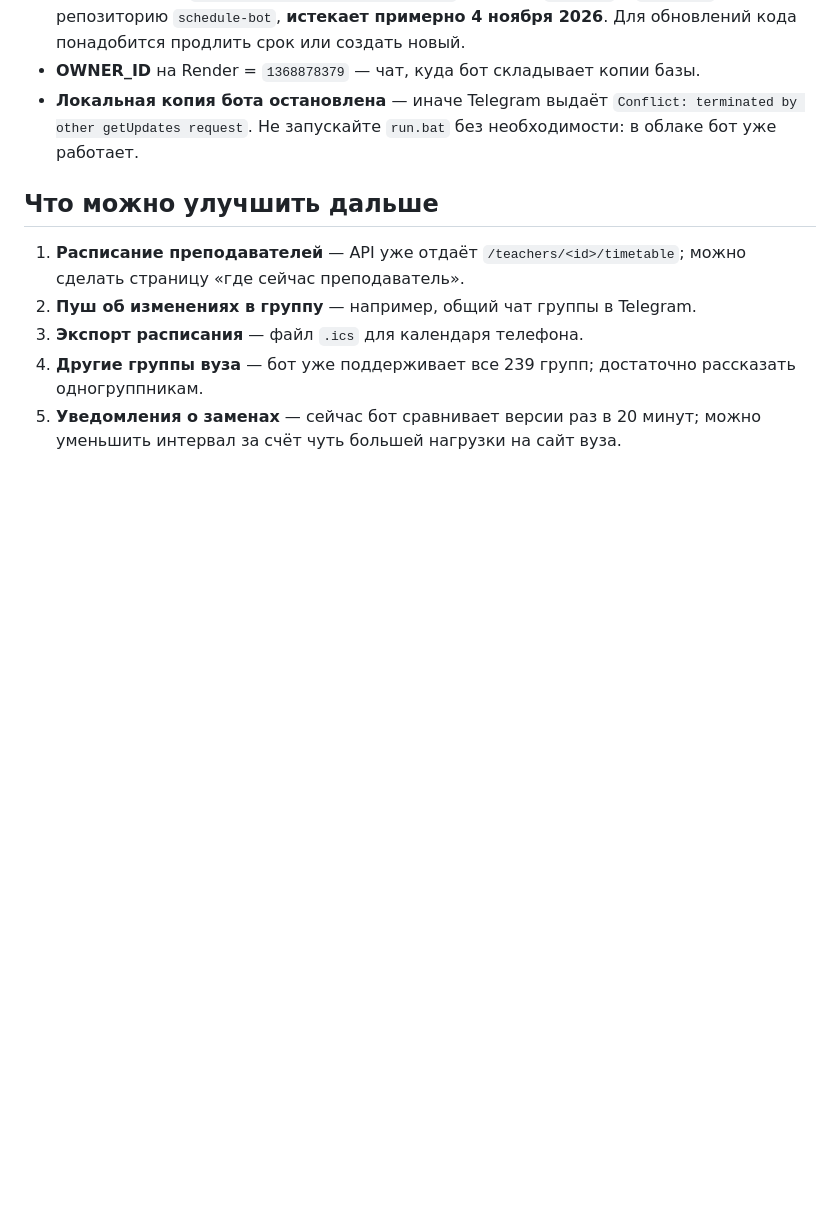
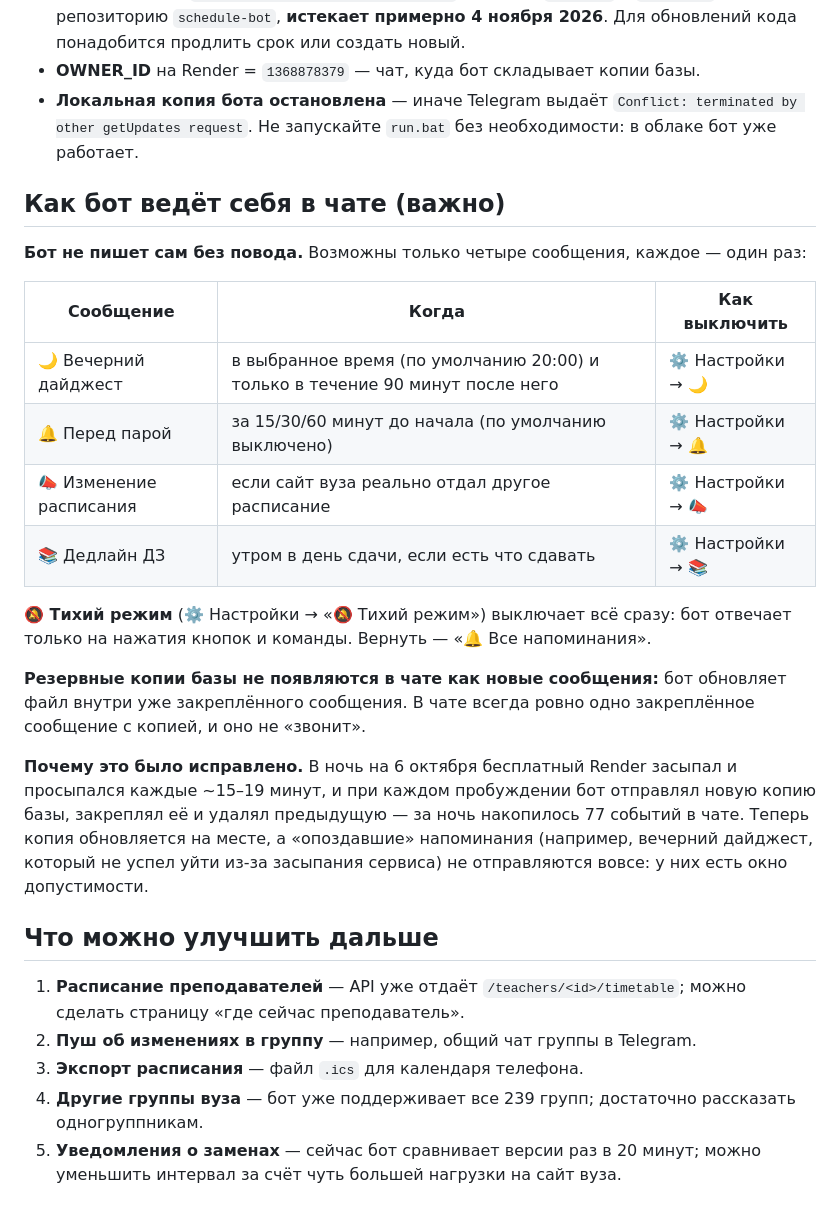
Before and after one commit to ruslanseliverstov374-byte/schedule-bot, a Markdown page: docs/HANDOVER.md, the part around the change. Rendered like a GitHub page; blank space fills up the shorter version.

Commit message:
Документация: поведение уведомлений, тихий режим, разбор ночного инцидента

```diff
--- a/docs/HANDOVER.md
+++ b/docs/HANDOVER.md
@@ -82,6 +82,30 @@ python tools/push_to_github.py --repo ruslanseliverstov374-byte/schedule-bot --t
   `Conflict: terminated by other getUpdates request`. Не запускайте `run.bat` без
   необходимости: в облаке бот уже работает.
 
+## Как бот ведёт себя в чате (важно)
+
+**Бот не пишет сам без повода.** Возможны только четыре сообщения, каждое — один раз:
+
+| Сообщение | Когда | Как выключить |
+|---|---|---|
+| 🌙 Вечерний дайджест | в выбранное время (по умолчанию 20:00) и только в течение 90 минут после него | ⚙️ Настройки → 🌙 |
+| 🔔 Перед парой | за 15/30/60 минут до начала (по умолчанию выключено) | ⚙️ Настройки → 🔔 |
+| 📣 Изменение расписания | если сайт вуза реально отдал другое расписание | ⚙️ Настройки → 📣 |
+| 📚 Дедлайн ДЗ | утром в день сдачи, если есть что сдавать | ⚙️ Настройки → 📚 |
+
+**🔕 Тихий режим** (⚙️ Настройки → «🔕 Тихий режим») выключает всё сразу: бот отвечает
+только на нажатия кнопок и команды. Вернуть — «🔔 Все напоминания».
+
+**Резервные копии базы не появляются в чате как новые сообщения:** бот обновляет файл
+внутри уже закреплённого сообщения. В чате всегда ровно одно закреплённое сообщение
+с копией, и оно не «звонит».
+
+**Почему это было исправлено.** В ночь на 6 октября бесплатный Render засыпал и просыпался
+каждые ~15–19 минут, и при каждом пробуждении бот отправлял новую копию базы, закреплял её
+и удалял предыдущую — за ночь накопилось 77 событий в чате. Теперь копия обновляется на
+месте, а «опоздавшие» напоминания (например, вечерний дайджест, который не успел уйти
+из-за засыпания сервиса) не отправляются вовсе: у них есть окно допустимости.
+
 ## Что можно улучшить дальше
 
 1. **Расписание преподавателей** — API уже отдаёт `/teachers/<id>/timetable`; можно сделать
```
